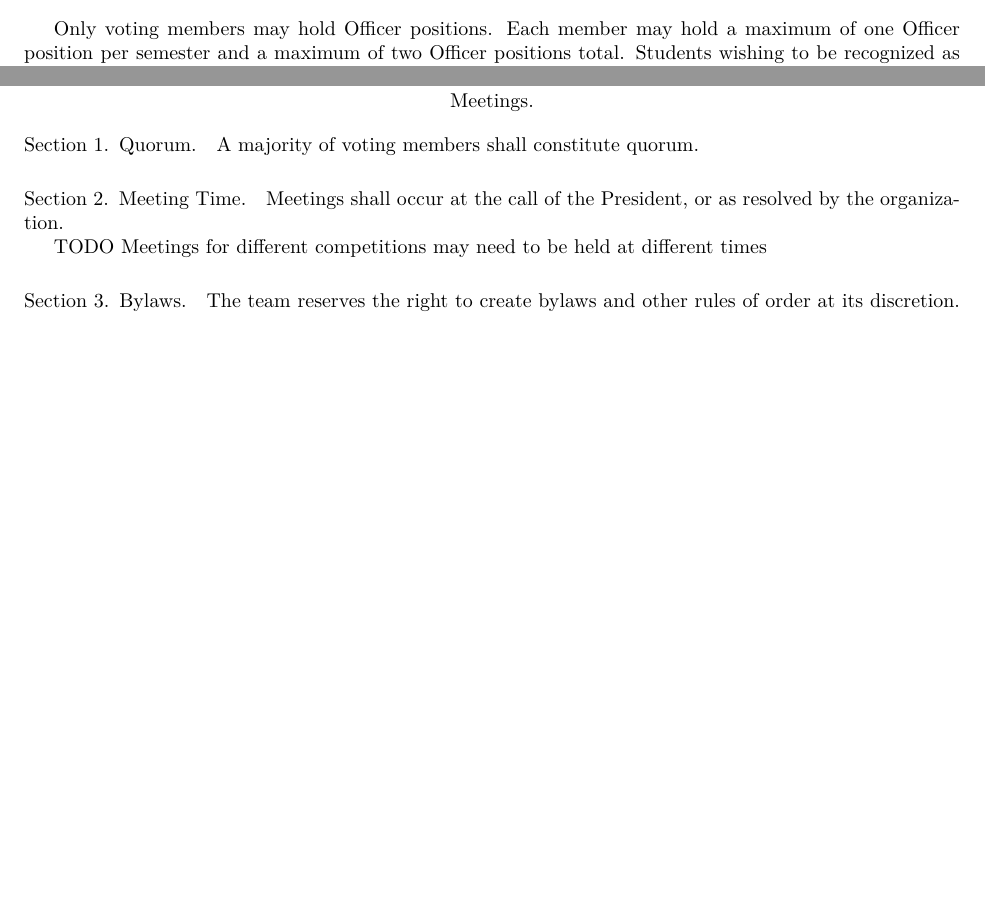
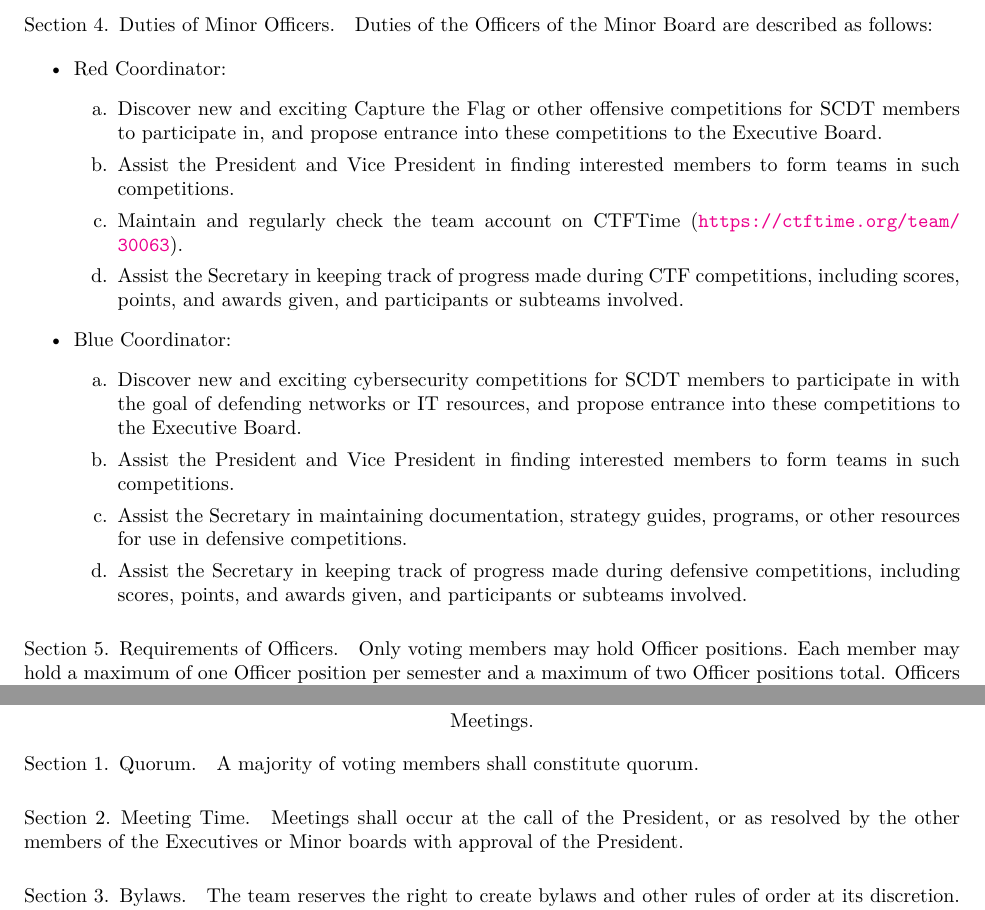
Before and after one commit to XCDT-1337/constitution, a LaTeX document (constitution.tex): two parts of pages 3 and 5 of 5 before the commit and two parts of pages 5 and 6 of 6 after it, joined at a grey line, cut at the place of the change, the shorter picture padded with empty space. Compiled offline with XeLaTeX.

Commit message:
Version 0.2 Draft
Add minor board positions, Purpose, misc changes.

```diff
--- a/constitution.tex
+++ b/constitution.tex
@@ -58,11 +65,3 @@ voting member:
     President.
 \end{enumerate}
 
-% The restriction is to try and avoid a situation where the President, etc. has
-% been around for too long and nobody else knows how to do his job.
-
-Only voting members may hold Officer positions. Each member may hold a maximum
-of one Officer position per semester and a maximum of two Officer positions
-total. Students wishing to be recognized as voting members are required to prove
-to the Executive Board that they have met at least one of the listed
-requirements.
@@ -145,0 +161,42 @@ Duties of the Officers of the Executive Board are described as follows:
+Duties of the Officers of the Minor Board are described as follows:
+
+\begin{itemize}
+    \item Red Coordinator:
+        \begin{enumerate}
+            \item Discover new and exciting Capture the Flag or other offensive
+            competitions for SCDT members to participate in, and propose
+            entrance into these competitions to the Executive Board.
+            \item Assist the President and Vice President in finding interested
+            members to form teams in such competitions.
+            \item Maintain and regularly check the team account on CTFTime
+            (\url{https://ctftime.org/team/30063}).
+            \item Assist the Secretary in keeping track of progress made during
+            CTF competitions, including scores, points, and awards given, and
+            participants or subteams involved.
+        \end{enumerate}
+
+    \item Blue Coordinator:
+        \begin{enumerate}
+            \item Discover new and exciting cybersecurity competitions for SCDT
+            members to participate in with the goal of defending networks or IT
+            resources, and propose entrance into these competitions to the
+            Executive Board.
+            \item Assist the President and Vice President in finding interested
+            members to form teams in such competitions.
+            \item Assist the Secretary in maintaining documentation, strategy
+            guides, programs, or other resources for use in defensive
+            competitions.
+            \item Assist the Secretary in keeping track of progress made during
+            defensive competitions, including scores, points, and awards given,
+            and participants or subteams involved.
+        \end{enumerate}
+\end{itemize}
+
+\section{Requirements of Officers.}\label{sec:REQUIREMENTS-OF-OFFICERS}
+
+% The restriction is to try and avoid a situation where the President, etc. has
+% been around for too long and nobody else knows how to do his job. - DM
+Only voting members may hold Officer positions. Each member may hold a maximum
+of one Officer position per semester and a maximum of two Officer positions
+total. Officers serve a one year term, or serve until their successor is
+elected.
@@ -197,10 +262,8 @@ A majority of voting members shall constitute quorum.
 
 \section{Meeting Time.}\label{sec:MEETING-TIME}
 
-Meetings shall occur at the call of the President, or as resolved by the
-organization.
-
-TODO Meetings for different competitions may need to be held at different times
+Meetings shall occur at the call of the President, or as resolved by the other
+members of the Executives or Minor boards with approval of the President.
 
 \section{Bylaws.}\label{sec:BYLAWS}
 
```
Also changed, not shown: constitution.tex (45 more changed lines).
